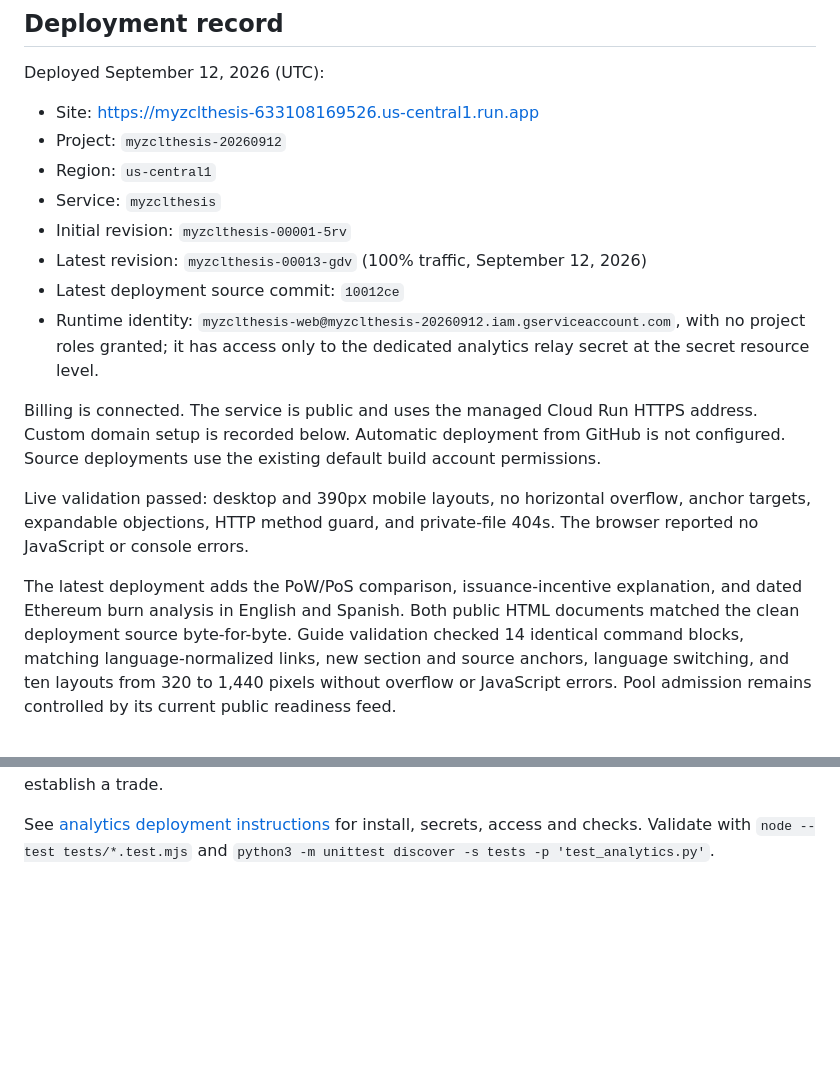
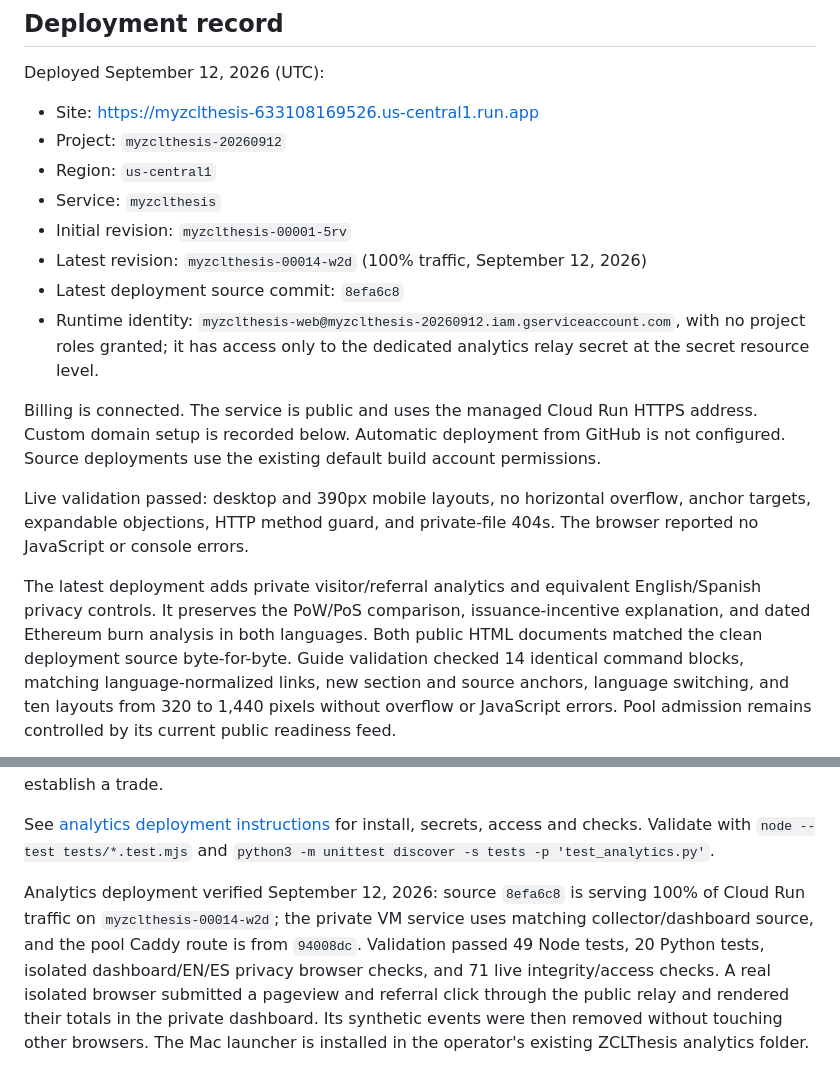
Before and after one commit to netzo92/zclthesis, a Markdown page: README.md, 2 parts joined by grey strips. Rendered like a GitHub page; blank space fills up the shorter version.

Commit message:
Record verified private analytics deployment

```diff
--- a/README.md
+++ b/README.md
@@ -51,8 +51,8 @@ Deployed September 12, 2026 (UTC):
 - Region: `us-central1`
 - Service: `myzclthesis`
 - Initial revision: `myzclthesis-00001-5rv`
-- Latest revision: `myzclthesis-00013-gdv` (100% traffic, September 12, 2026)
-- Latest deployment source commit: `10012ce`
+- Latest revision: `myzclthesis-00014-w2d` (100% traffic, September 12, 2026)
+- Latest deployment source commit: `8efa6c8`
 - Runtime identity: `myzclthesis-web@myzclthesis-20260912.iam.gserviceaccount.com`, with no project roles granted; it has access only to the dedicated analytics relay secret at the secret resource level.
 
 Billing is connected. The service is public and uses the managed Cloud Run HTTPS
@@ -64,8 +64,9 @@ Live validation passed: desktop and 390px mobile layouts, no horizontal overflow
 anchor targets, expandable objections, HTTP method guard, and private-file 404s.
 The browser reported no JavaScript or console errors.
 
-The latest deployment adds the PoW/PoS comparison, issuance-incentive explanation,
-and dated Ethereum burn analysis in English and Spanish. Both public HTML
+The latest deployment adds private visitor/referral analytics and equivalent English/Spanish
+privacy controls. It preserves the PoW/PoS comparison, issuance-incentive explanation,
+and dated Ethereum burn analysis in both languages. Both public HTML
 documents matched the clean deployment source byte-for-byte. Guide validation
 checked 14 identical command blocks, matching language-normalized links, new
 section and source anchors, language switching, and ten layouts from 320 to 1,440
@@ -376,3 +377,13 @@ referrer URLs themselves are never sent. Clicking a link does not establish a tr
 See [analytics deployment instructions](analytics/README.md) for install, secrets,
 access and checks. Validate with `node --test tests/*.test.mjs` and
 `python3 -m unittest discover -s tests -p 'test_analytics.py'`.
+
+
+Analytics deployment verified September 12, 2026: source `8efa6c8` is serving 100% of
+Cloud Run traffic on `myzclthesis-00014-w2d`; the private VM service uses matching
+collector/dashboard source, and the pool Caddy route is from `94008dc`. Validation
+passed 49 Node tests, 20 Python tests, isolated dashboard/EN/ES privacy browser checks,
+and 71 live integrity/access checks. A real isolated browser submitted a pageview
+and referral click through the public relay and rendered their totals in the private
+dashboard. Its synthetic events were then removed without touching other browsers.
+The Mac launcher is installed in the operator's existing ZCLThesis analytics folder.
```
